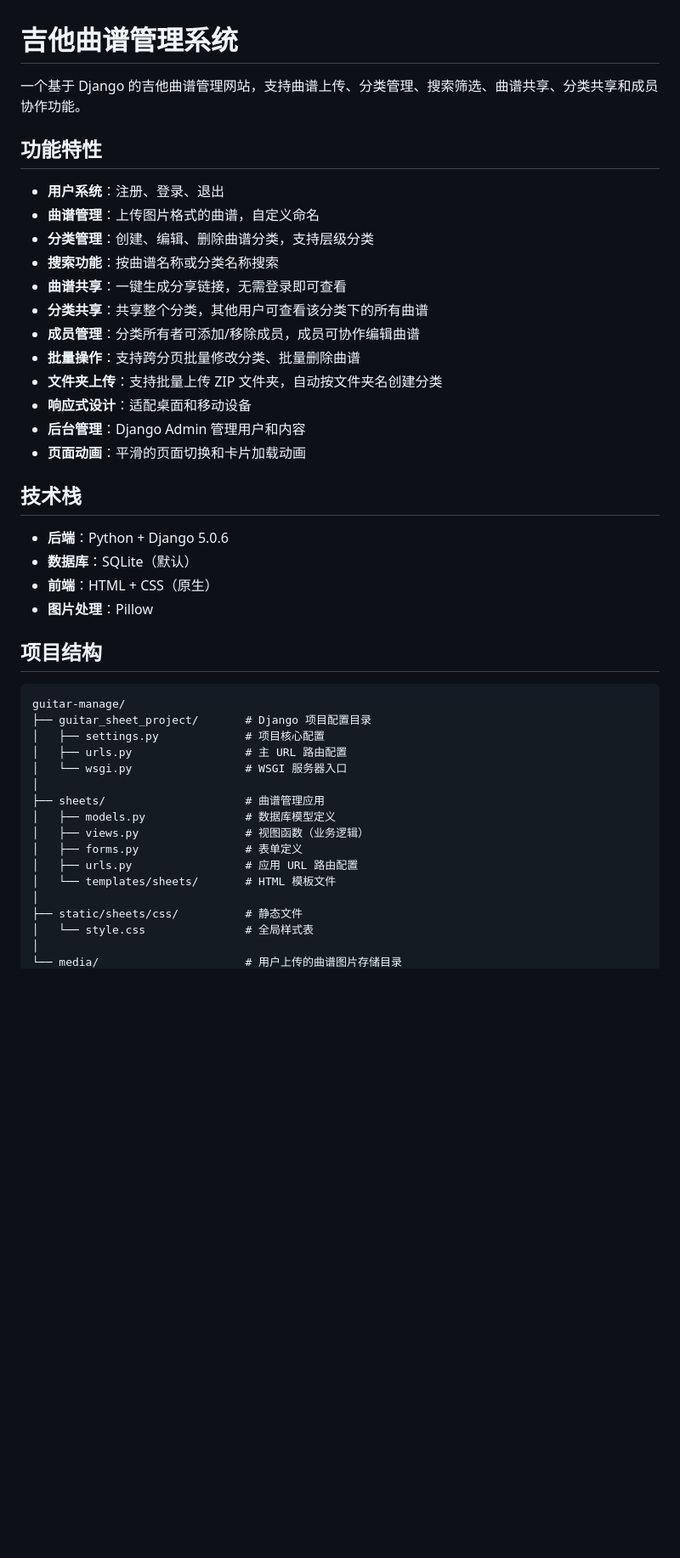
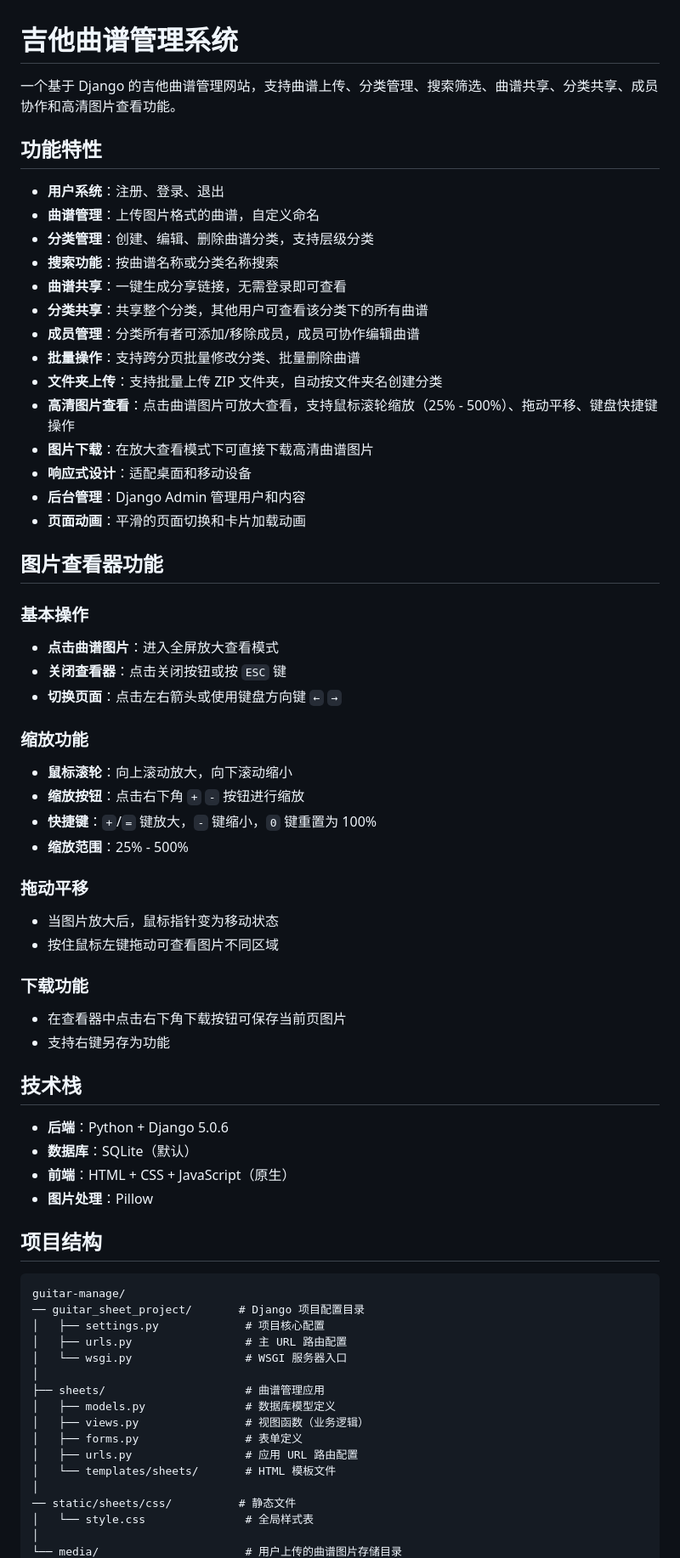
Before and after one commit to humilate/guitar-manage, a Markdown page: README.md, the part around one of its changes. Shown at 85% size. Rendered like a GitHub page; blank space fills up the shorter version.

````diff
--- a/README.md
+++ b/README.md
@@ -1,6 +1,6 @@
 # 吉他曲谱管理系统
 
-一个基于 Django 的吉他曲谱管理网站，支持曲谱上传、分类管理、搜索筛选、曲谱共享、分类共享和成员协作功能。
+一个基于 Django 的吉他曲谱管理网站，支持曲谱上传、分类管理、搜索筛选、曲谱共享、分类共享、成员协作和高清图片查看功能。
 
 ## 功能特性
 
@@ -13,22 +13,45 @@
 - **成员管理**：分类所有者可添加/移除成员，成员可协作编辑曲谱
 - **批量操作**：支持跨分页批量修改分类、批量删除曲谱
 - **文件夹上传**：支持批量上传 ZIP 文件夹，自动按文件夹名创建分类
+- **高清图片查看**：点击曲谱图片可放大查看，支持鼠标滚轮缩放（25% - 500%）、拖动平移、键盘快捷键操作
+- **图片下载**：在放大查看模式下可直接下载高清曲谱图片
 - **响应式设计**：适配桌面和移动设备
 - **后台管理**：Django Admin 管理用户和内容
 - **页面动画**：平滑的页面切换和卡片加载动画
+
+## 图片查看器功能
+
+### 基本操作
+- **点击曲谱图片**：进入全屏放大查看模式
+- **关闭查看器**：点击关闭按钮或按 `ESC` 键
+- **切换页面**：点击左右箭头或使用键盘方向键 `←` `→`
+
+### 缩放功能
+- **鼠标滚轮**：向上滚动放大，向下滚动缩小
+- **缩放按钮**：点击右下角 `+` `-` 按钮进行缩放
+- **快捷键**：`+`/`=` 键放大，`-` 键缩小，`0` 键重置为 100%
+- **缩放范围**：25% - 500%
+
+### 拖动平移
+- 当图片放大后，鼠标指针变为移动状态
+- 按住鼠标左键拖动可查看图片不同区域
+
+### 下载功能
+- 在查看器中点击右下角下载按钮可保存当前页图片
+- 支持右键另存为功能
 
 ## 技术栈
 
 - **后端**：Python + Django 5.0.6
 - **数据库**：SQLite（默认）
-- **前端**：HTML + CSS（原生）
+- **前端**：HTML + CSS + JavaScript（原生）
 - **图片处理**：Pillow
 
 ## 项目结构
 
 ```
 guitar-manage/
-├── guitar_sheet_project/       # Django 项目配置目录
+── guitar_sheet_project/       # Django 项目配置目录
 │   ├── settings.py             # 项目核心配置
 │   ├── urls.py                 # 主 URL 路由配置
 │   └── wsgi.py                 # WSGI 服务器入口
@@ -40,7 +63,7 @@ guitar-manage/
 │   ├── urls.py                 # 应用 URL 路由配置
 │   └── templates/sheets/       # HTML 模板文件
 │
-├── static/sheets/css/          # 静态文件
+── static/sheets/css/          # 静态文件
 │   └── style.css               # 全局样式表
 │
 └── media/                      # 用户上传的曲谱图片存储目录
````
Also changed, not shown: other parts of README.md (+39 -2 lines).
